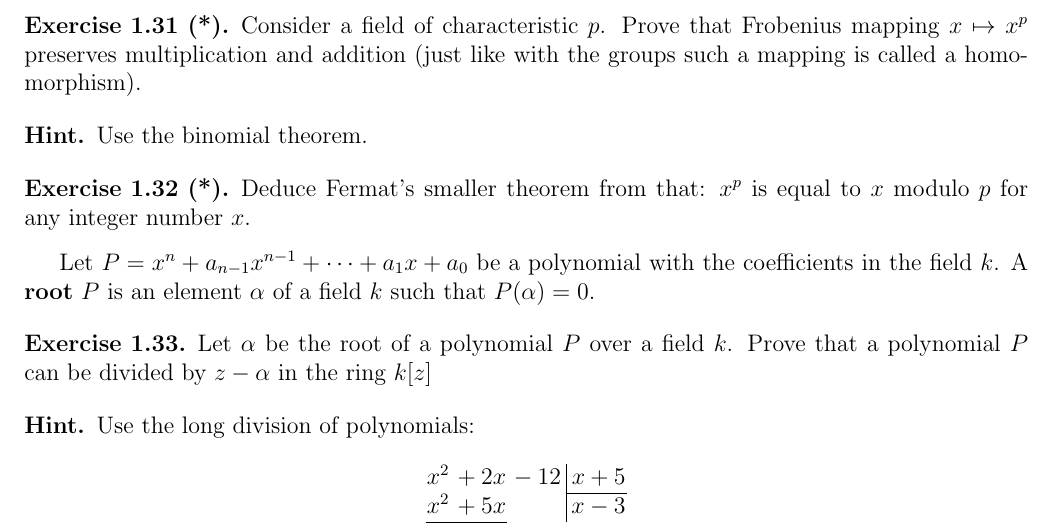
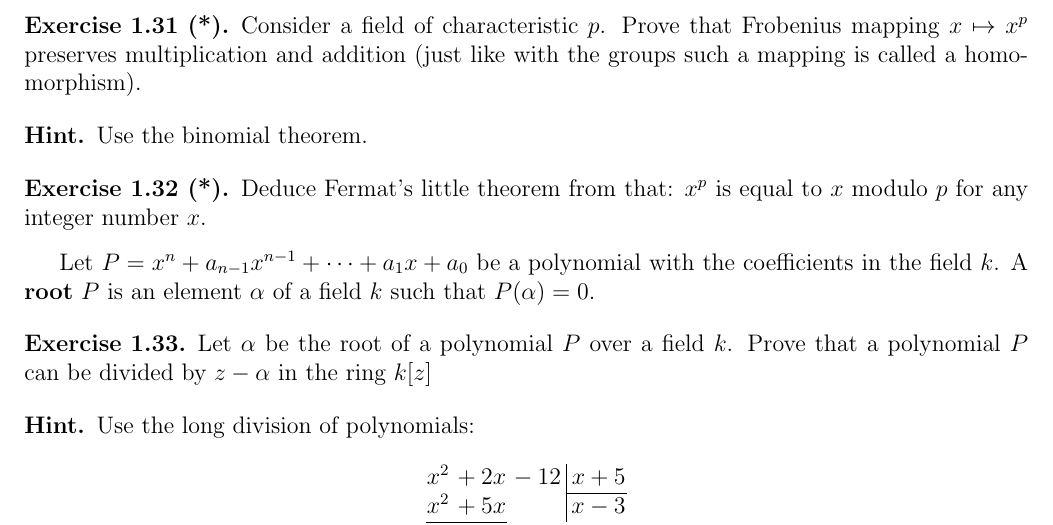
Before and after one commit to dimashenme/trivium, a LaTeX document (en/alg1.tex): part of page 7 of 9, cut so that both start at the same text. Compiled offline with pdfLaTeX.

Commit message:
smaller -> little

```diff
--- a/en/alg1.tex
+++ b/en/alg1.tex
@@ -484,7 +484,7 @@ $p$ is a prime number.
 \end{ukazanie}
 
 \begin{zadacha}[*]
-Deduce Fermat's smaller theorem from that: $x^p$ is equal to $x$
+Deduce Fermat's little theorem from that: $x^p$ is equal to $x$
 modulo $p$ for any integer number $x$.
 \end{zadacha}
 
```
